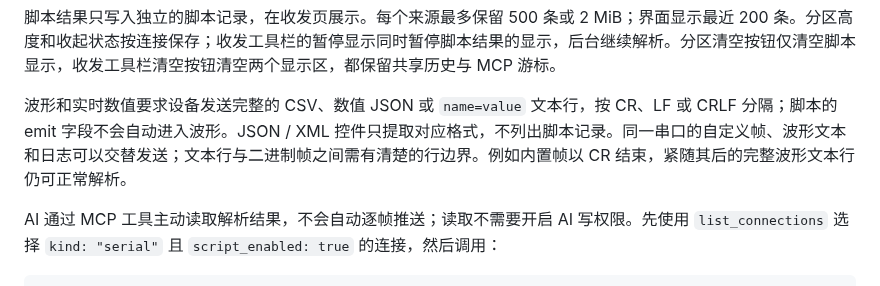
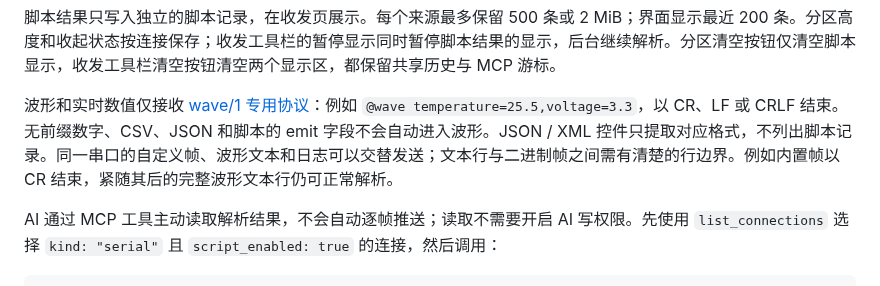
Before and after one commit to lilinng-163/serial-workbench, a Markdown page: docs/frame-scripts.md, the part around the change. Rendered like a GitHub page.

```diff
--- a/docs/frame-scripts.md
+++ b/docs/frame-scripts.md
@@ -91,7 +91,7 @@ void main(const uint8_t data[], int length)
 
 脚本结果只写入独立的脚本记录，在收发页展示。每个来源最多保留 500 条或 2 MiB；界面显示最近 200 条。分区高度和收起状态按连接保存；收发工具栏的暂停显示同时暂停脚本结果的显示，后台继续解析。分区清空按钮仅清空脚本显示，收发工具栏清空按钮清空两个显示区，都保留共享历史与 MCP 游标。
 
-波形和实时数值要求设备发送完整的 CSV、数值 JSON 或 `name=value` 文本行，按 CR、LF 或 CRLF 分隔；脚本的 emit 字段不会自动进入波形。JSON / XML 控件只提取对应格式，不列出脚本记录。同一串口的自定义帧、波形文本和日志可以交替发送；文本行与二进制帧之间需有清楚的行边界。例如内置帧以 CR 结束，紧随其后的完整波形文本行仍可正常解析。
+波形和实时数值仅接收 [wave/1 专用协议](wave-protocol.md)：例如 `@wave temperature=25.5,voltage=3.3`，以 CR、LF 或 CRLF 结束。无前缀数字、CSV、JSON 和脚本的 emit 字段不会自动进入波形。JSON / XML 控件只提取对应格式，不列出脚本记录。同一串口的自定义帧、波形文本和日志可以交替发送；文本行与二进制帧之间需有清楚的行边界。例如内置帧以 CR 结束，紧随其后的完整波形文本行仍可正常解析。
 
 AI 通过 MCP 工具主动读取解析结果，不会自动逐帧推送；读取不需要开启 AI 写权限。先使用 `list_connections` 选择 `kind: "serial"` 且 `script_enabled: true` 的连接，然后调用：
 
```
Also changed, not shown: README.md (+20 -14 lines), docs/project-structure.md (+1 -1 lines), docs/wave-protocol.md (added, +61 -0 lines), docs/wave-protocol.png (added), 8 other files.
